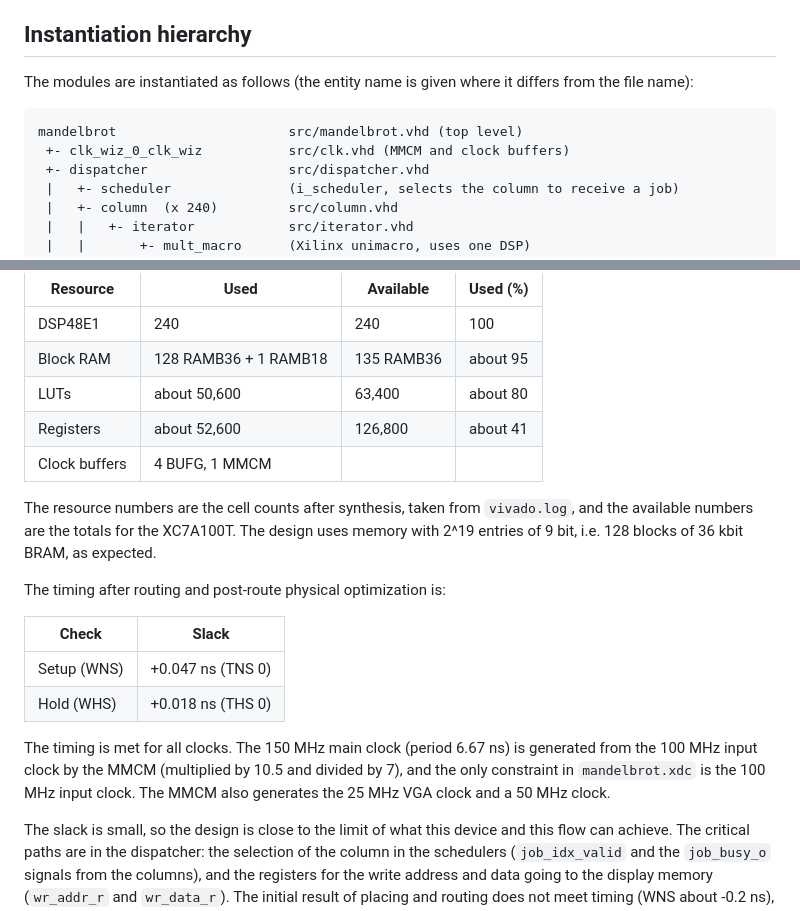
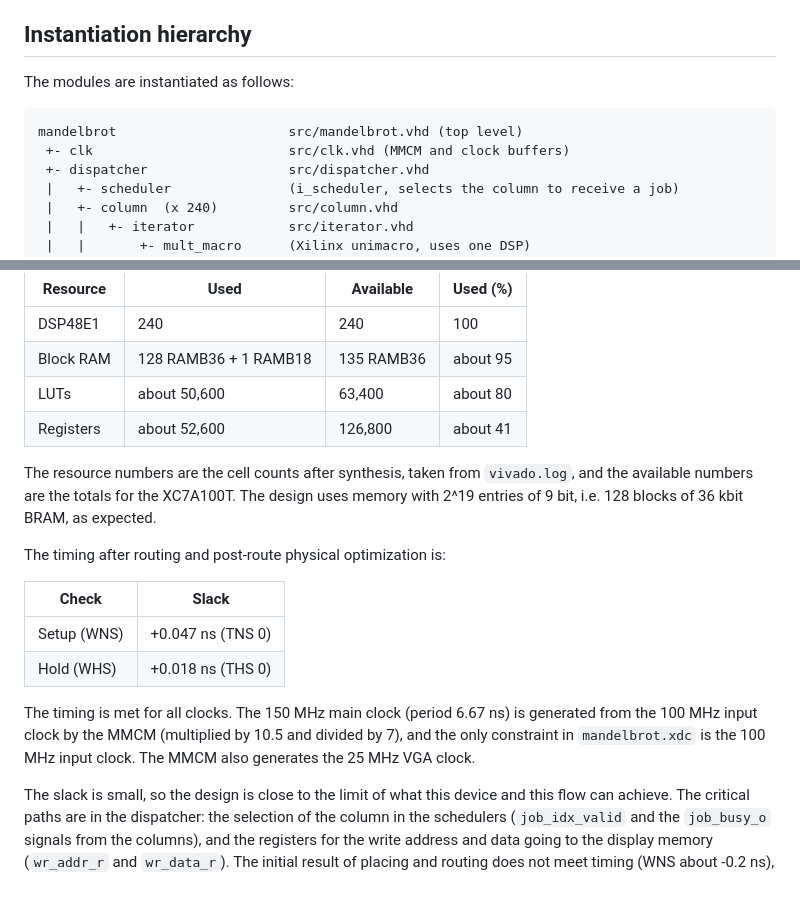
Before and after one commit to MJoergen/MandelbrotMEGA65, a Markdown page: ALGORITHM.md, 2 parts joined by grey strips. GitHub-like rendering.

Commit message:
mandelbrot: Update ALGORITHM.md for clk changes
Co-Authored-By: Claude Sonnet 5.5 <noreply@anthropic.com>

````diff
--- a/ALGORITHM.md
+++ b/ALGORITHM.md
@@ -10,11 +10,10 @@ which are used for storing the results of the calculation, i.e. the actual
 picture to be displayed.
 
 ## Instantiation hierarchy
-The modules are instantiated as follows (the entity name is given where it
-differs from the file name):
+The modules are instantiated as follows:
 ```
 mandelbrot                      src/mandelbrot.vhd (top level)
- +- clk_wiz_0_clk_wiz           src/clk.vhd (MMCM and clock buffers)
+ +- clk                         src/clk.vhd (MMCM and clock buffers)
  +- dispatcher                  src/dispatcher.vhd
  |   +- scheduler               (i_scheduler, selects the column to receive a job)
  |   +- column  (x 240)         src/column.vhd
@@ -238,7 +237,6 @@ main clock.
 | Block RAM        | 128 RAMB36 + 1 RAMB18 | 135 RAMB36 | about 95
 | LUTs             | about 50,600 | 63,400 | about 80
 | Registers        | about 52,600 | 126,800 | about 41
-| Clock buffers    | 4 BUFG, 1 MMCM | |
 
 The resource numbers are the cell counts after synthesis, taken from
 `vivado.log`, and the available numbers are the totals for the XC7A100T. The
@@ -255,7 +253,7 @@ The timing after routing and post-route physical optimization is:
 The timing is met for all clocks. The 150 MHz main clock (period 6.67 ns) is
 generated from the 100 MHz input clock by the MMCM (multiplied by 10.5 and
 divided by 7), and the only constraint in `mandelbrot.xdc` is the 100 MHz input
-clock. The MMCM also generates the 25 MHz VGA clock and a 50 MHz clock.
+clock. The MMCM also generates the 25 MHz VGA clock.
 
 The slack is small, so the design is close to the limit of what this device and
 this flow can achieve. The critical paths are in the dispatcher: the selection
````
